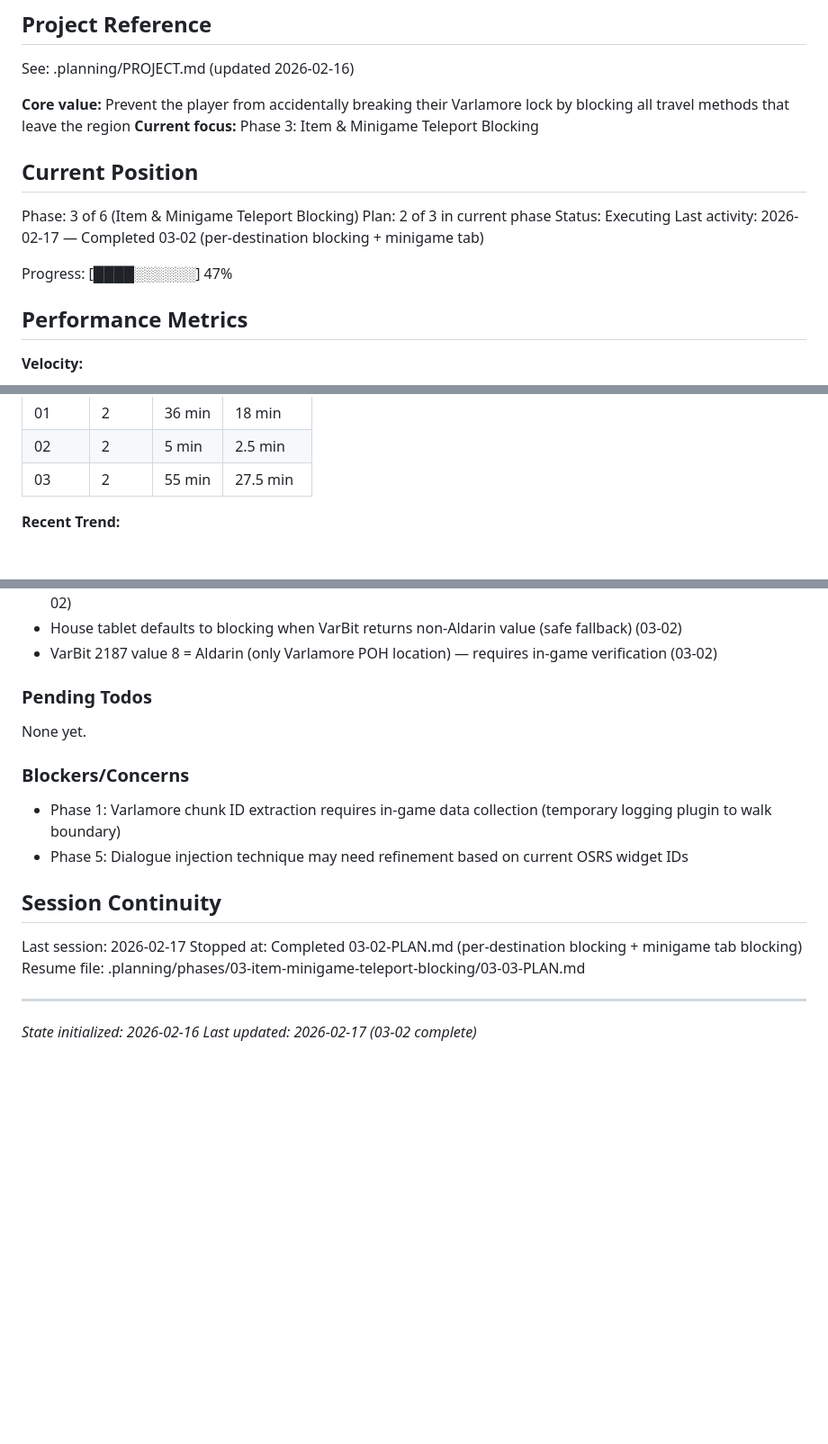
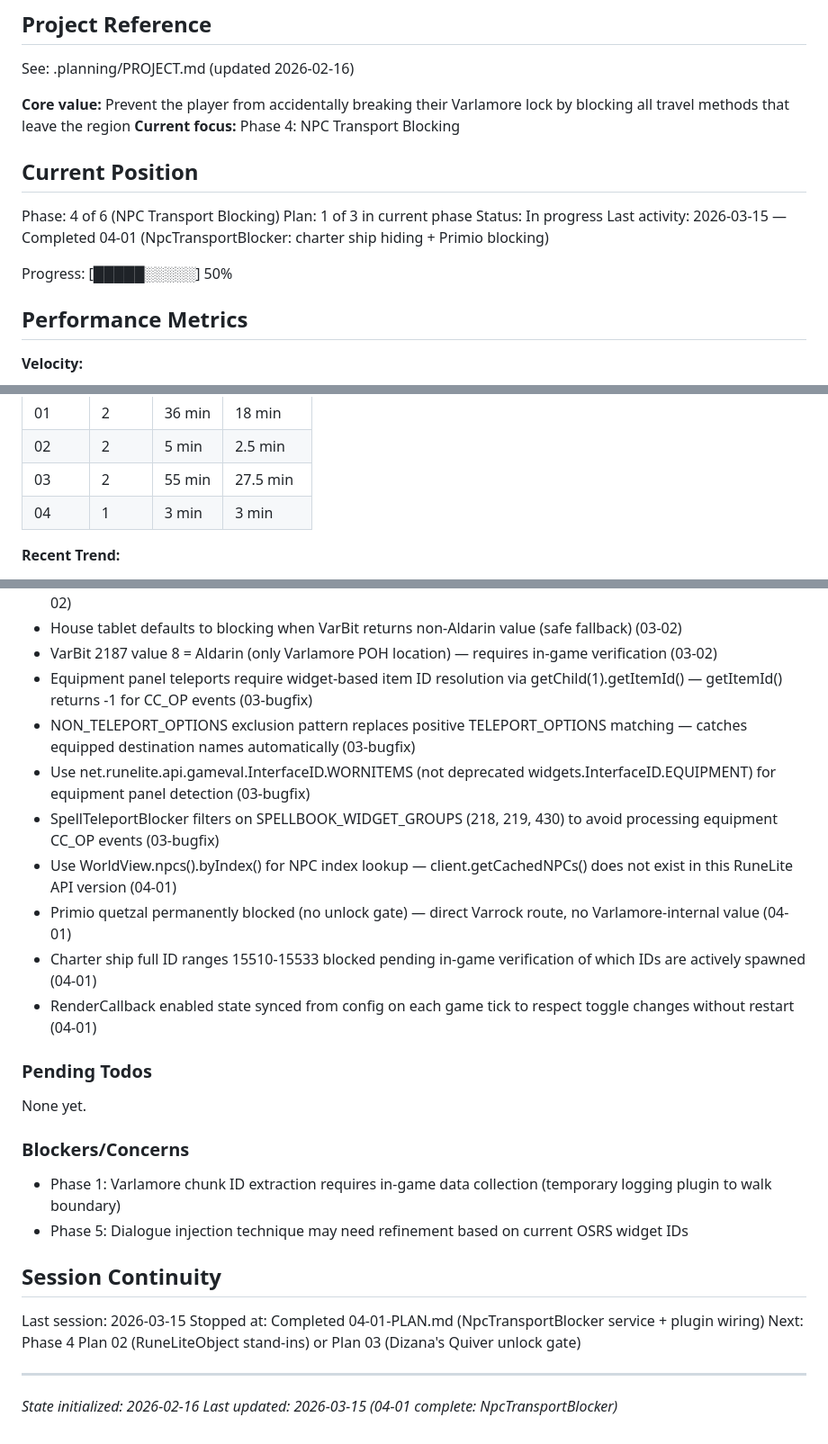
Before and after one commit to Sallis-GH/varlamore-uim, a Markdown page: .planning/STATE.md, 3 parts joined by grey strips. Shown at 90% size. Drawn GitHub-style; blank space fills up the shorter version.

Commit message:
docs(04-01): complete NpcTransportBlocker plan with summary and state update
- 04-01-SUMMARY.md: RenderCallback charter ship hiding + Primio blocking
- STATE.md: advance to plan 1/3, record decisions, update session

```diff
--- a/.planning/STATE.md
+++ b/.planning/STATE.md
@@ -5,16 +5,16 @@
 See: .planning/PROJECT.md (updated 2026-02-16)
 
 **Core value:** Prevent the player from accidentally breaking their Varlamore lock by blocking all travel methods that leave the region
-**Current focus:** Phase 3: Item & Minigame Teleport Blocking
+**Current focus:** Phase 4: NPC Transport Blocking
 
 ## Current Position
 
-Phase: 3 of 6 (Item & Minigame Teleport Blocking)
-Plan: 2 of 3 in current phase
-Status: Executing
-Last activity: 2026-02-17 — Completed 03-02 (per-destination blocking + minigame tab)
+Phase: 4 of 6 (NPC Transport Blocking)
+Plan: 1 of 3 in current phase
+Status: In progress
+Last activity: 2026-03-15 — Completed 04-01 (NpcTransportBlocker: charter ship hiding + Primio blocking)
 
-Progress: [████░░░░░░] 47%
+Progress: [█████░░░░░] 50%
 
 ## Performance Metrics
 
@@ -30,6 +30,7 @@ Progress: [████░░░░░░] 47%
 | 01    | 2     | 36 min | 18 min   |
 | 02    | 2     | 5 min  | 2.5 min  |
 | 03    | 2     | 55 min | 27.5 min |
+| 04    | 1     | 3 min  | 3 min    |
 
 **Recent Trend:**
 - Last 5 plans: 02-01 (3 min), 02-02 (2 min), 03-01 (35 min), 03-02 (20 min)
@@ -73,6 +74,14 @@ Recent decisions affecting current work:
 - handleMinigameTeleport on ItemTeleportBlocker (not SpellTeleportBlocker) to share chat message utilities (03-02)
 - House tablet defaults to blocking when VarBit returns non-Aldarin value (safe fallback) (03-02)
 - VarBit 2187 value 8 = Aldarin (only Varlamore POH location) — requires in-game verification (03-02)
+- Equipment panel teleports require widget-based item ID resolution via getChild(1).getItemId() — getItemId() returns -1 for CC_OP events (03-bugfix)
+- NON_TELEPORT_OPTIONS exclusion pattern replaces positive TELEPORT_OPTIONS matching — catches equipped destination names automatically (03-bugfix)
+- Use net.runelite.api.gameval.InterfaceID.WORNITEMS (not deprecated widgets.InterfaceID.EQUIPMENT) for equipment panel detection (03-bugfix)
+- SpellTeleportBlocker filters on SPELLBOOK_WIDGET_GROUPS (218, 219, 430) to avoid processing equipment CC_OP events (03-bugfix)
+- Use WorldView.npcs().byIndex() for NPC index lookup — client.getCachedNPCs() does not exist in this RuneLite API version (04-01)
+- Primio quetzal permanently blocked (no unlock gate) — direct Varrock route, no Varlamore-internal value (04-01)
+- Charter ship full ID ranges 15510-15533 blocked pending in-game verification of which IDs are actively spawned (04-01)
+- RenderCallback enabled state synced from config on each game tick to respect toggle changes without restart (04-01)
 
 ### Pending Todos
 
@@ -85,10 +94,10 @@ None yet.
 
 ## Session Continuity
 
-Last session: 2026-02-17
-Stopped at: Completed 03-02-PLAN.md (per-destination blocking + minigame tab blocking)
-Resume file: .planning/phases/03-item-minigame-teleport-blocking/03-03-PLAN.md
+Last session: 2026-03-15
+Stopped at: Completed 04-01-PLAN.md (NpcTransportBlocker service + plugin wiring)
+Next: Phase 4 Plan 02 (RuneLiteObject stand-ins) or Plan 03 (Dizana's Quiver unlock gate)
 
 ---
 *State initialized: 2026-02-16*
-*Last updated: 2026-02-17 (03-02 complete)*
+*Last updated: 2026-03-15 (04-01 complete: NpcTransportBlocker)*
```
Also changed, not shown: 1 other file.
